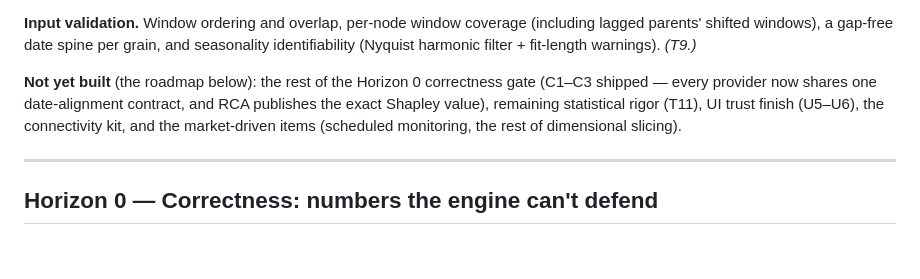
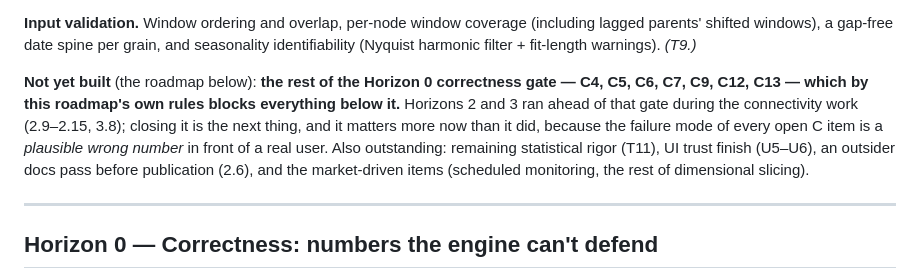
Before and after one commit to PolycultureResearch/breakdown, a Markdown page: knowledge/roadmap.md, the part around one of its changes. GitHub-like rendering; blank space fills up the shorter version.

```diff
--- a/knowledge/roadmap.md
+++ b/knowledge/roadmap.md
@@ -91,11 +91,15 @@ responses carry `how_to_read` caveats and deep links back into the UI. *(2.5.)*
 (including lagged parents' shifted windows), a gap-free date spine per grain, and
 seasonality identifiability (Nyquist harmonic filter + fit-length warnings). *(T9.)*
 
-**Not yet built** (the roadmap below): the rest of the Horizon 0 correctness gate
-(C1–C3 shipped — every provider now shares one date-alignment contract, and RCA
-publishes the exact Shapley value), remaining statistical rigor (T11), UI trust
-finish (U5–U6), the connectivity kit, and the market-driven items (scheduled
-monitoring, the rest of dimensional slicing).
+**Not yet built** (the roadmap below): **the rest of the Horizon 0 correctness
+gate — C4, C5, C6, C7, C9, C12, C13 — which by this roadmap's own rules blocks
+everything below it.** Horizons 2 and 3 ran ahead of that gate during the
+connectivity work (2.9–2.15, 3.8); closing it is the next thing, and it matters
+more now than it did, because the failure mode of every open C item is a
+*plausible wrong number* in front of a real user. Also outstanding: remaining
+statistical rigor (T11), UI trust finish (U5–U6), an outsider docs pass before
+publication (2.6), and the market-driven items (scheduled monitoring, the rest
+of dimensional slicing).
 
 ---
 
```
Also changed, not shown: other parts of knowledge/roadmap.md (+4 -4 lines).
